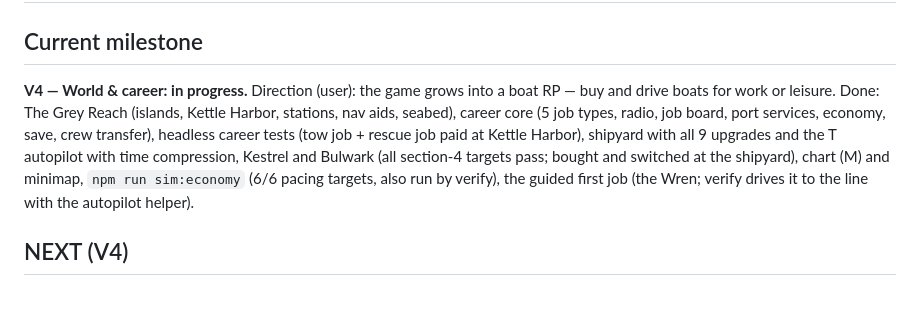
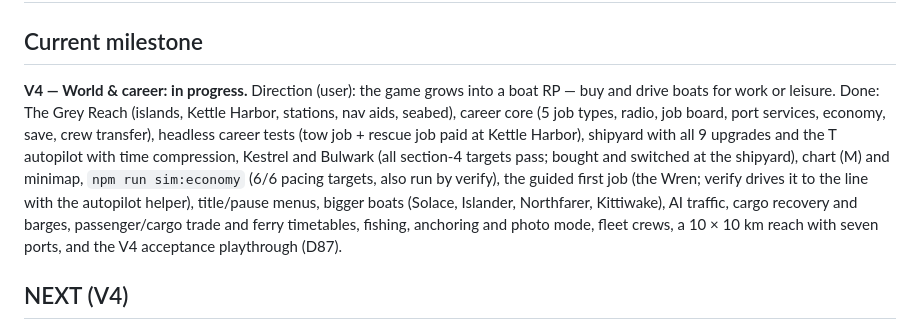
Before and after one commit to The-UnknownGames/Breakwater, a Markdown page: docs/PROGRESS.md, the part around the change. Rendered like a GitHub page; blank space fills up the shorter version.

Commit message:
Progress: V4 milestone summary
Co-Authored-By: Claude Opus 5.5 <noreply@anthropic.com>
Claude-Session: https://claude.ai/code/session_01N1SWFf3Ygni1PmPXnFpHoH

```diff
--- a/docs/PROGRESS.md
+++ b/docs/PROGRESS.md
@@ -1,7 +1,7 @@
 # Breakwater — Progress
 
 ## Current milestone
-**V4 — World & career: in progress.** Direction (user): the game grows into a boat RP — buy and drive boats for work or leisure. Done: The Grey Reach (islands, Kettle Harbor, stations, nav aids, seabed), career core (5 job types, radio, job board, port services, economy, save, crew transfer), headless career tests (tow job + rescue job paid at Kettle Harbor), shipyard with all 9 upgrades and the T autopilot with time compression, Kestrel and Bulwark (all section-4 targets pass; bought and switched at the shipyard), chart (M) and minimap, `npm run sim:economy` (6/6 pacing targets, also run by verify), the guided first job (the Wren; verify drives it to the line with the autopilot helper).
+**V4 — World & career: in progress.** Direction (user): the game grows into a boat RP — buy and drive boats for work or leisure. Done: The Grey Reach (islands, Kettle Harbor, stations, nav aids, seabed), career core (5 job types, radio, job board, port services, economy, save, crew transfer), headless career tests (tow job + rescue job paid at Kettle Harbor), shipyard with all 9 upgrades and the T autopilot with time compression, Kestrel and Bulwark (all section-4 targets pass; bought and switched at the shipyard), chart (M) and minimap, `npm run sim:economy` (6/6 pacing targets, also run by verify), the guided first job (the Wren; verify drives it to the line with the autopilot helper), title/pause menus, bigger boats (Solace, Islander, Northfarer, Kittiwake), AI traffic, cargo recovery and barges, passenger/cargo trade and ferry timetables, fishing, anchoring and photo mode, fleet crews, a 10 × 10 km reach with seven ports, and the V4 acceptance playthrough (D87).
 
 ## NEXT (V4)
 1. Later in V4: daisy-chained container tows, planing lift for the Kestrel.
```
